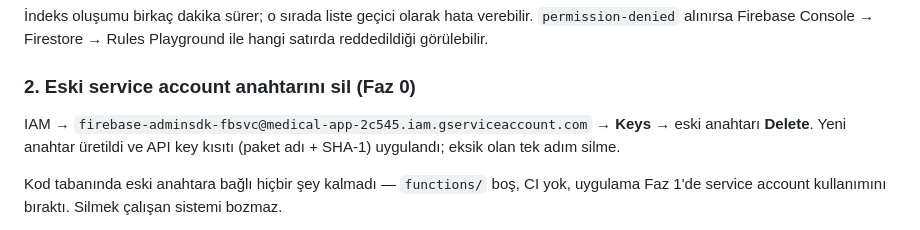
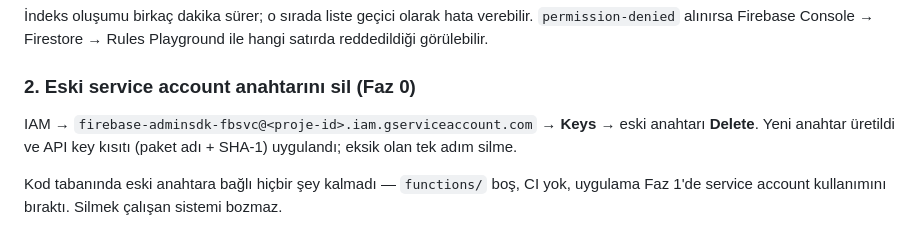
Before and after one commit to kdagdeviren/HIP-Android, a Markdown page: docs/plans/2026-07-27-kalan-isler.md, the part around the change. GitHub-like rendering.

```diff
--- a/docs/plans/2026-07-27-kalan-isler.md
+++ b/docs/plans/2026-07-27-kalan-isler.md
@@ -78,7 +78,7 @@ satırda reddedildiği görülebilir.
 
 ### 2. Eski service account anahtarını sil (Faz 0)
 
-IAM → `firebase-adminsdk-fbsvc@medical-app-2c545.iam.gserviceaccount.com` → **Keys** →
+IAM → `firebase-adminsdk-fbsvc@<proje-id>.iam.gserviceaccount.com` → **Keys** →
 eski anahtarı **Delete**. Yeni anahtar üretildi ve API key kısıtı (paket adı + SHA-1)
 uygulandı; eksik olan tek adım silme.
 
```
Also changed, not shown: docs/plans/2026-07-26-guvenlik-ve-yayin-hazirligi.md (+1 -1 lines).
